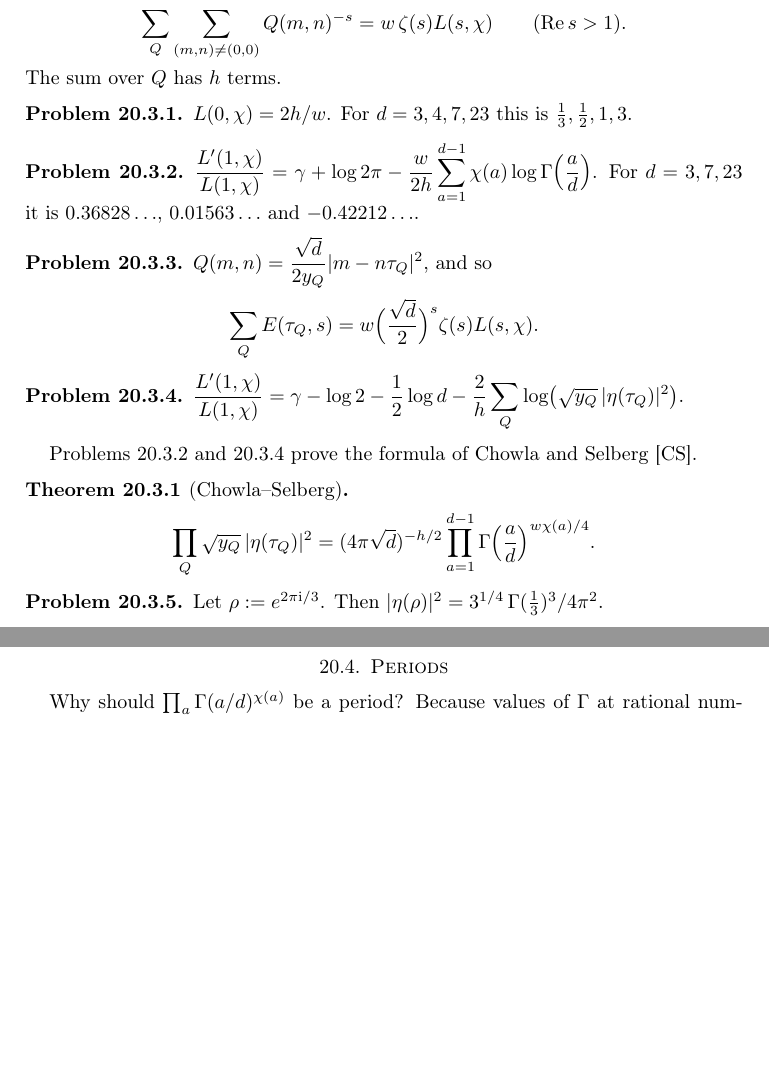
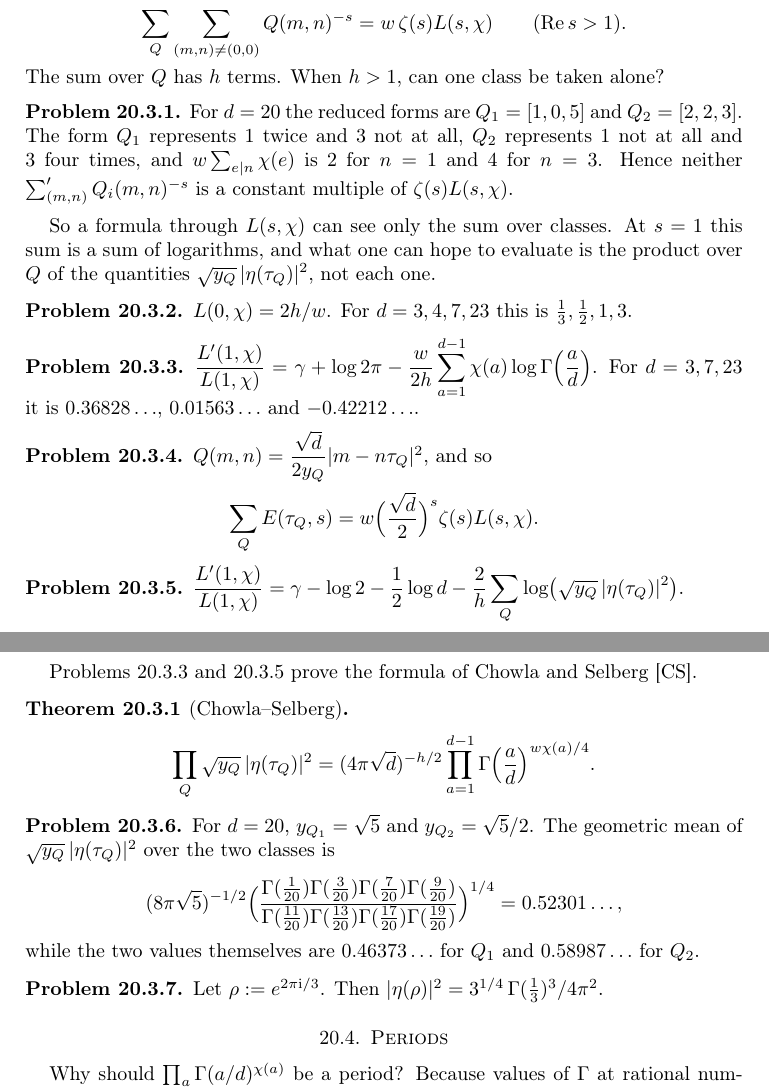
Before and after one commit to ultronozm/grh-workbook, a LaTeX paper (20261125T009000--kronecker-limit-and-chowla-selberg__workbook.tex): two parts of pages 3 and 4 of 6, joined at a grey line, cut so that both start at the same text, the shorter picture padded with empty space. Compiled offline with pdfLaTeX.

Commit message:
Kronecker and Chowla-Selberg: why the class product, at d = 20
New problems pr:d20-reps (neither reduced form of discriminant -20 has
an Epstein series proportional to zeta L) and pr:d20-mean (the geometric
mean of sqrt(y)|eta|^2 over the two classes from Chowla-Selberg, against
the two separate values).

```diff
--- a/20261125T009000--kronecker-limit-and-chowla-selberg__workbook.tex
+++ b/20261125T009000--kronecker-limit-and-chowla-selberg__workbook.tex
@@ -159,7 +159,13 @@ Let \(K\) be an imaginary quadratic field of discriminant \(-d\), with class num
   \sum_Q \sum_{(m,n) \ne (0,0)} Q(m,n)^{-s} = w\, \zeta(s) L(s, \chi)
   \qquad (\operatorname{Re} s > 1) .
 \]
-The sum over \(Q\) has \(h\) terms.
+The sum over \(Q\) has \(h\) terms.  When \(h > 1\), can one class be taken alone?
+
+\begin{problem}\label{pr:d20-reps}
+For \(d = 20\) the reduced forms are \(Q_1 = [1, 0, 5]\) and \(Q_2 = [2, 2, 3]\).  The form \(Q_1\) represents \(1\) twice and \(3\) not at all, \(Q_2\) represents \(1\) not at all and \(3\) four times, and \(w\sum_{e \mid n}\chi(e)\) is \(2\) for \(n = 1\) and \(4\) for \(n = 3\).  Hence neither \(\sum'_{(m,n)} Q_i(m,n)^{-s}\) is a constant multiple of \(\zeta(s)L(s, \chi)\).
+\end{problem}
+
+So a formula through \(L(s, \chi)\) can see only the sum over classes.  At \(s = 1\) this sum is a sum of logarithms, and what one can hope to evaluate is the product over \(Q\) of the quantities \(\sqrt{y_Q}\,\lvert\eta(\tau_Q)\rvert^2\), not each one.
 
 \begin{problem}\label{pr:L0-gen}
 \(L(0, \chi) = 2h/w\).  For \(d = 3, 4, 7, 23\) this is \(\frac13, \frac12, 1, 3\).
@@ -187,6 +193,14 @@ Problems~\ref{pr:lerch-gen} and~\ref{pr:LL-eta-gen} prove the formula of Chowla
   \prod_Q \sqrt{y_Q}\, \lvert\eta(\tau_Q)\rvert^2 = (4\pi\sqrt d)^{-h/2} \prod_{a=1}^{d-1} \Gamma\Bigl(\frac ad\Bigr)^{w\chi(a)/4} .
 \]
 \end{theorem}
+
+\begin{problem}\label{pr:d20-mean}
+For \(d = 20\), \(y_{Q_1} = \sqrt5\) and \(y_{Q_2} = \sqrt5/2\).  The geometric mean of \(\sqrt{y_Q}\,\lvert\eta(\tau_Q)\rvert^2\) over the two classes is
+\[
+  (8\pi\sqrt5)^{-1/2} \Bigl(\frac{\Gamma(\frac1{20})\Gamma(\frac3{20})\Gamma(\frac7{20})\Gamma(\frac9{20})}{\Gamma(\frac{11}{20})\Gamma(\frac{13}{20})\Gamma(\frac{17}{20})\Gamma(\frac{19}{20})}\Bigr)^{1/4} = 0.52301\ldots ,
+\]
+while the two values themselves are \(0.46373\ldots\) for \(Q_1\) and \(0.58987\ldots\) for \(Q_2\).
+\end{problem}
 
 \begin{problem}\label{pr:eta-rho}
 Let \(\rho := e^{2\pi\ii/3}\).  Then \(\lvert\eta(\rho)\rvert^2 = 3^{1/4}\, \Gamma(\frac13)^3/4\pi^2\).
```
Also changed, not shown: 20261125T009000--kronecker-limit-and-chowla-selberg__workbook.tex (2 more changed lines).
